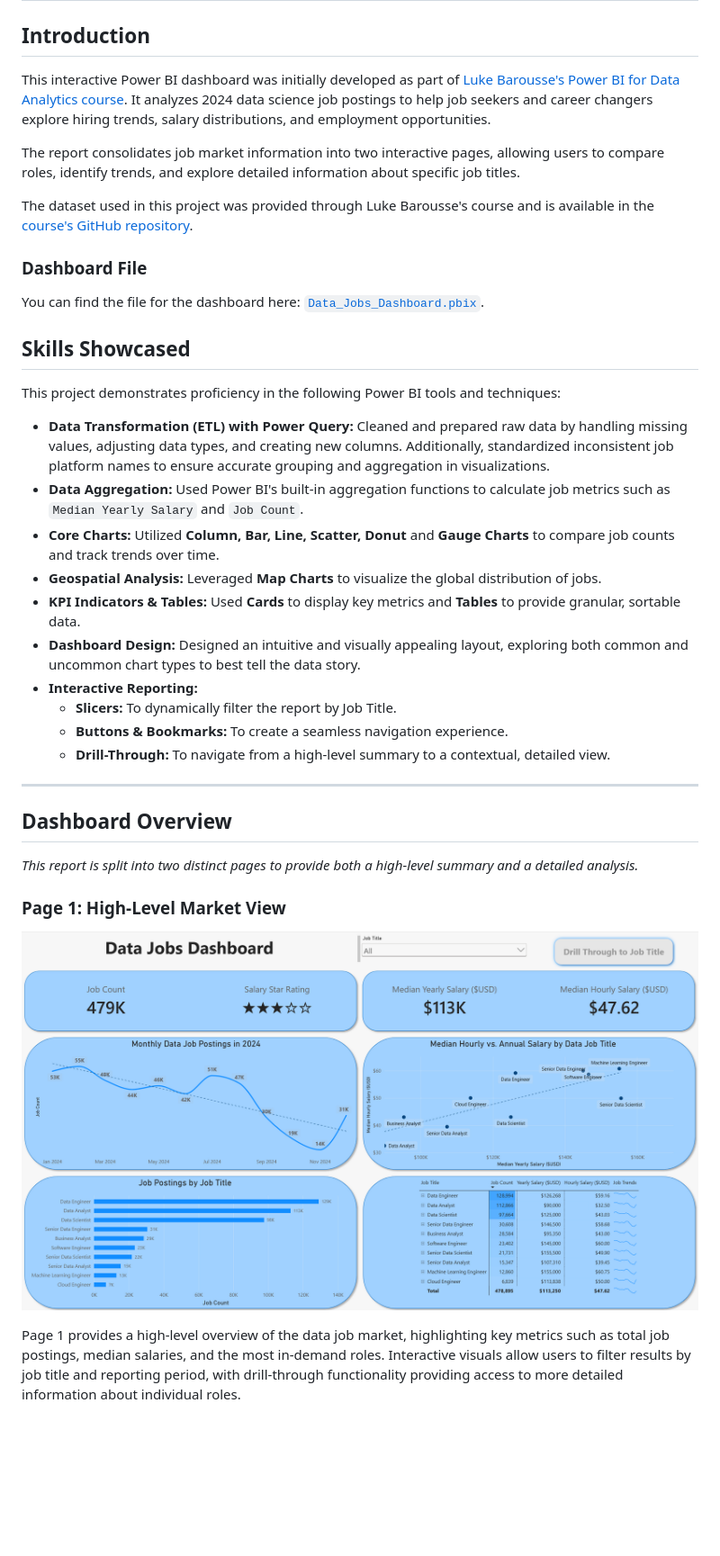
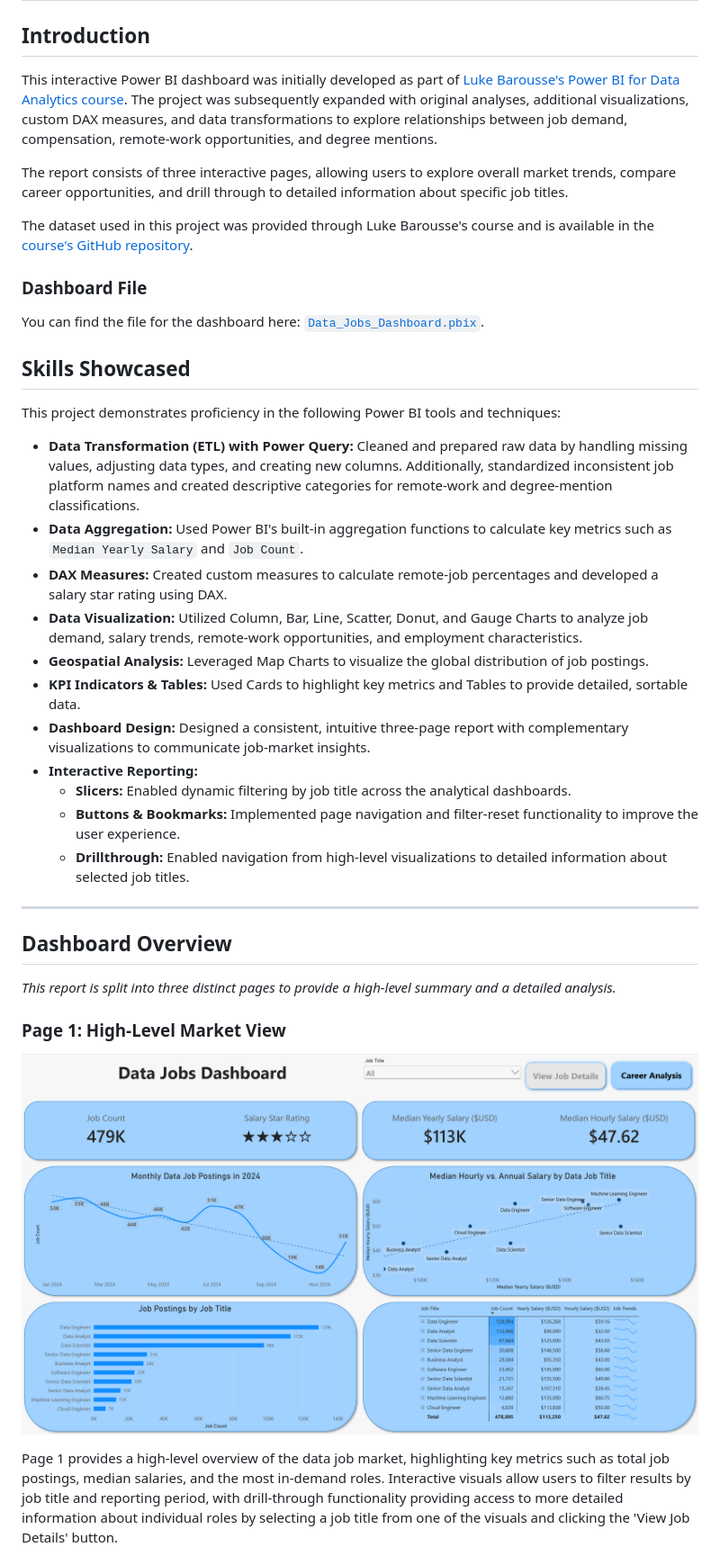
Before and after one commit to HussamDaigham/Power-BI_Project_1, a Markdown page: README.md, the part around one of its changes. Shown at 90% size. Drawn GitHub-style; pictures changed too: images/project_1_page_1.png; blank space fills up the shorter version.

```diff
--- a/README.md
+++ b/README.md
@@ -3,9 +3,9 @@
 
 ## Introduction
 
-This interactive Power BI dashboard was initially developed as part of [Luke Barousse's Power BI for Data Analytics course](https://www.lukebarousse.com/powerbi). It analyzes 2024 data science job postings to help job seekers and career changers explore hiring trends, salary distributions, and employment opportunities.
+This interactive Power BI dashboard was initially developed as part of [Luke Barousse's Power BI for Data Analytics course](https://www.lukebarousse.com/powerbi). The project was subsequently expanded with original analyses, additional visualizations, custom DAX measures, and data transformations to explore relationships between job demand, compensation, remote-work opportunities, and degree mentions.
 
-The report consolidates job market information into two interactive pages, allowing users to compare roles, identify trends, and explore detailed information about specific job titles.
+The report consists of three interactive pages, allowing users to explore overall market trends, compare career opportunities, and drill through to detailed information about specific job titles.
 
 The dataset used in this project was provided through Luke Barousse's course and is available in the [course's GitHub repository](https://github.com/lukebarousse/PowerBI_Data_Analytics_Course/tree/main/Data).
 
@@ -16,27 +16,28 @@ You can find the file for the dashboard here: [`Data_Jobs_Dashboard.pbix`](/Data
 
 This project demonstrates proficiency in the following Power BI tools and techniques:
 
--   **Data Transformation (ETL) with Power Query:** Cleaned and prepared raw data by handling missing values, adjusting data types, and creating new columns. Additionally, standardized inconsistent job platform names to ensure accurate grouping and aggregation in visualizations.
--   **Data Aggregation:** Used Power BI's built-in aggregation functions to calculate job metrics such as `Median Yearly Salary` and `Job Count`.
--   **Core Charts:** Utilized **Column, Bar, Line, Scatter, Donut** and **Gauge Charts** to compare job counts and track trends over time.
--   **Geospatial Analysis:** Leveraged **Map Charts** to visualize the global distribution of jobs.
--   **KPI Indicators & Tables:** Used **Cards** to display key metrics and **Tables** to provide granular, sortable data.
--   **Dashboard Design:** Designed an intuitive and visually appealing layout, exploring both common and uncommon chart types to best tell the data story.
--   **Interactive Reporting:**
-    -   **Slicers:** To dynamically filter the report by Job Title.
-    -   **Buttons & Bookmarks:** To create a seamless navigation experience.
-    -   **Drill-Through:** To navigate from a high-level summary to a contextual, detailed view.
+- **Data Transformation (ETL) with Power Query:** Cleaned and prepared raw data by handling missing values, adjusting data types, and creating new columns. Additionally, standardized inconsistent job platform names and created descriptive categories for remote-work and degree-mention classifications.
+- **Data Aggregation:** Used Power BI's built-in aggregation functions to calculate key metrics such as `Median Yearly Salary` and `Job Count`.
+- **DAX Measures:** Created custom measures to calculate remote-job percentages and developed a salary star rating using DAX.
+- **Data Visualization:** Utilized Column, Bar, Line, Scatter, Donut, and Gauge Charts to analyze job demand, salary trends, remote-work opportunities, and employment characteristics.
+- **Geospatial Analysis:** Leveraged Map Charts to visualize the global distribution of job postings.
+- **KPI Indicators & Tables:** Used Cards to highlight key metrics and Tables to provide detailed, sortable data.
+- **Dashboard Design:** Designed a consistent, intuitive three-page report with complementary visualizations to communicate job-market insights.
+- **Interactive Reporting:**
+  - **Slicers:** Enabled dynamic filtering by job title across the analytical dashboards.
+  - **Buttons & Bookmarks:** Implemented page navigation and filter-reset functionality to improve the user experience.
+  - **Drillthrough:** Enabled navigation from high-level visualizations to detailed information about selected job titles.
 ---
 
 ## Dashboard Overview
 
-*This report is split into two distinct pages to provide both a high-level summary and a detailed analysis.*
+*This report is split into three distinct pages to provide a high-level summary and a detailed analysis.*
 
 ### Page 1: High-Level Market View
 
 ![Data Jobs Dashboard Page 1](/images/project_1_page_1.png)
 
-Page 1 provides a high-level overview of the data job market, highlighting key metrics such as total job postings, median salaries, and the most in-demand roles. Interactive visuals allow users to filter results by job title and reporting period, with drill-through functionality providing access to more detailed information about individual roles.
+Page 1 provides a high-level overview of the data job market, highlighting key metrics such as total job postings, median salaries, and the most in-demand roles. Interactive visuals allow users to filter results by job title and reporting period, with drill-through functionality providing access to more detailed information about individual roles by selecting a job title from one of the visuals and clicking the 'View Job Details' button.
 
 ![Filtered Data Jobs Dashboard Page 1](/images/project_1_page_1_filtered.png)
 
```
Also changed, not shown: other parts of README.md (+64 -6 lines), images/Home_emoji.png (added), images/project_1_page_1_filtered.png, images/project_1_page_2.png, images/project_1_page_2_filtered.png (added), images/project_1_page_3.png (added), 1 other file.
